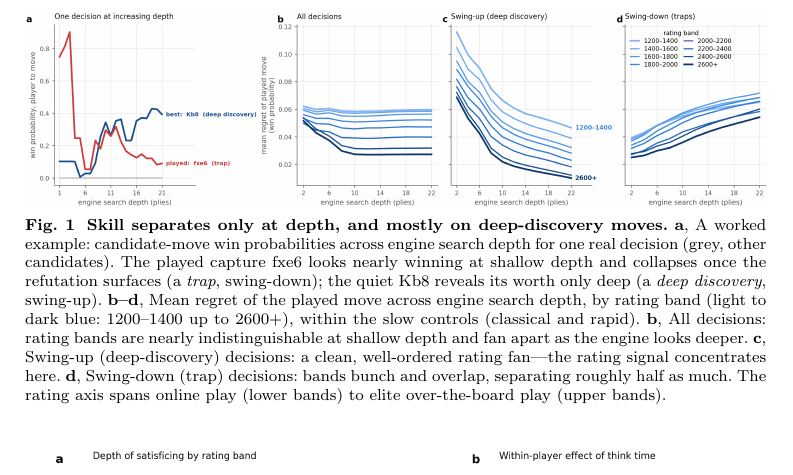
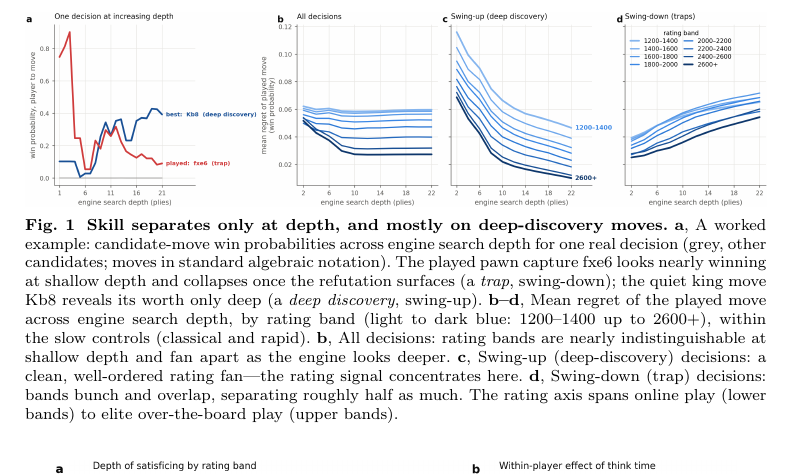
Before and after one commit to tamalrkm/depth-of-satisficing, a LaTeX paper (paper/manuscript.tex): part of page 12 of 16, cut so that both start at the same text. Compiled offline with pdfLaTeX.

Commit message:
Fig 1 caption: gloss chess notation for non-chess readers (pawn capture fxe6, king move Kb8; note algebraic notation)

```diff
--- a/paper/manuscript.tex
+++ b/paper/manuscript.tex
@@ -476,9 +476,10 @@ require ethical approval.
 \begin{figure}[h]\centering\includegraphics[width=\linewidth]{figs/fig1_error_vs_depth.png}
 \caption{\textbf{Skill separates only at depth, and mostly on deep-discovery moves.}
 \textbf{a}, A worked example: candidate-move win probabilities across engine search depth for
-one real decision (grey, other candidates). The played capture fxe6 looks nearly winning at
-shallow depth and collapses once the refutation surfaces (a \emph{trap}, swing-down); the
-quiet Kb8 reveals its worth only deep (a \emph{deep discovery}, swing-up). \textbf{b--d},
+one real decision (grey, other candidates; moves in standard algebraic notation). The played
+pawn capture fxe6 looks nearly winning at shallow depth and collapses once the refutation
+surfaces (a \emph{trap}, swing-down); the quiet king move Kb8 reveals its worth only deep (a
+\emph{deep discovery}, swing-up). \textbf{b--d},
 Mean regret of the played move across engine search depth, by rating band (light to dark
 blue: 1200--1400 up to 2600+), within the slow controls (classical and rapid).
 \textbf{b}, All decisions: rating bands are nearly indistinguishable at shallow depth and fan
```
Also changed, not shown: paper/manuscript.pdf.
